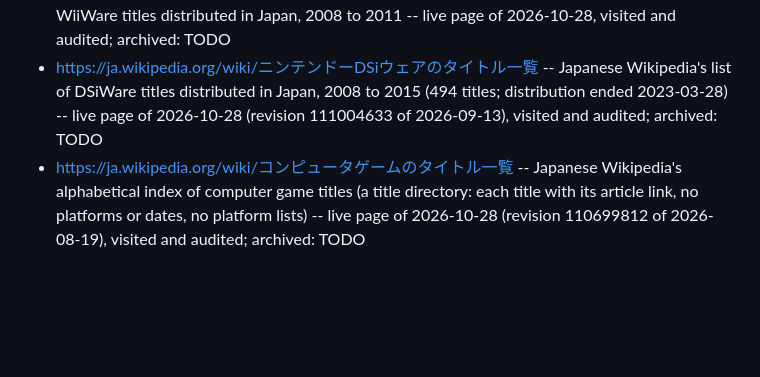
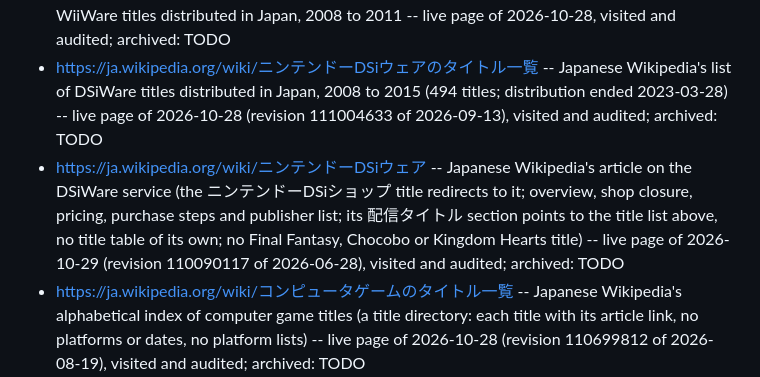
Before and after one commit to vertex-order/kingdom-hearts, a Markdown page: sources/kingdom-hearts-franchise.md, the part around the change. Drawn GitHub-style; blank space fills up the shorter version.

Commit message:
Japanese Wikipedia DSiWare service article (ニンテンドーDSiウェア, reached from the ニンテンドーDSiショップ title) audited (live 2026-10-29, https://ja.wikipedia.org/wiki/ニンテンドーDSiウェア, revision 110090117): overview with no title table and no Final Fantasy, Chocobo or Kingdom Hearts title; no data change; audit line in the franchise file

```diff
--- a/sources/kingdom-hearts-franchise.md
+++ b/sources/kingdom-hearts-franchise.md
@@ -24,6 +24,7 @@
 - https://ja.wikipedia.org/wiki/Wiiのゲームタイトル一覧 -- Japanese Wikipedia's list of Wii disc games (released, non-sale and unreleased titles; Japan, North America and Europe dates) -- live page of 2026-10-28, visited and audited; archived: TODO
 - https://ja.wikipedia.org/wiki/Wiiウェアのゲームタイトル一覧 -- Japanese Wikipedia's list of WiiWare titles distributed in Japan, 2008 to 2011 -- live page of 2026-10-28, visited and audited; archived: TODO
 - https://ja.wikipedia.org/wiki/ニンテンドーDSiウェアのタイトル一覧 -- Japanese Wikipedia's list of DSiWare titles distributed in Japan, 2008 to 2015 (494 titles; distribution ended 2023-03-28) -- live page of 2026-10-28 (revision 111004633 of 2026-09-13), visited and audited; archived: TODO
+- https://ja.wikipedia.org/wiki/ニンテンドーDSiウェア -- Japanese Wikipedia's article on the DSiWare service (the ニンテンドーDSiショップ title redirects to it; overview, shop closure, pricing, purchase steps and publisher list; its 配信タイトル section points to the title list above, no title table of its own; no Final Fantasy, Chocobo or Kingdom Hearts title) -- live page of 2026-10-29 (revision 110090117 of 2026-06-28), visited and audited; archived: TODO
 - https://ja.wikipedia.org/wiki/コンピュータゲームのタイトル一覧 -- Japanese Wikipedia's alphabetical index of computer game titles (a title directory: each title with its article link, no platforms or dates, no platform lists) -- live page of 2026-10-28 (revision 110699812 of 2026-08-19), visited and audited; archived: TODO
   - Kingdom Hearts series article linked from the index: https://ja.wikipedia.org/wiki/キングダム_ハーツ_シリーズ -- accessed 2026-10-28 (revision 110652099 of 2026-08-15); archived: TODO
 - https://ja.wikipedia.org/wiki/ファイナルファンタジーシリーズの作品一覧 -- Japanese Wikipedia's list of the Final Fantasy series works and derived works (games by series, platforms and first Japan release dates; related works section) -- live page of 2026-10-28 (revision 111298721 of 2026-10-06), visited and audited; archived: TODO
```
